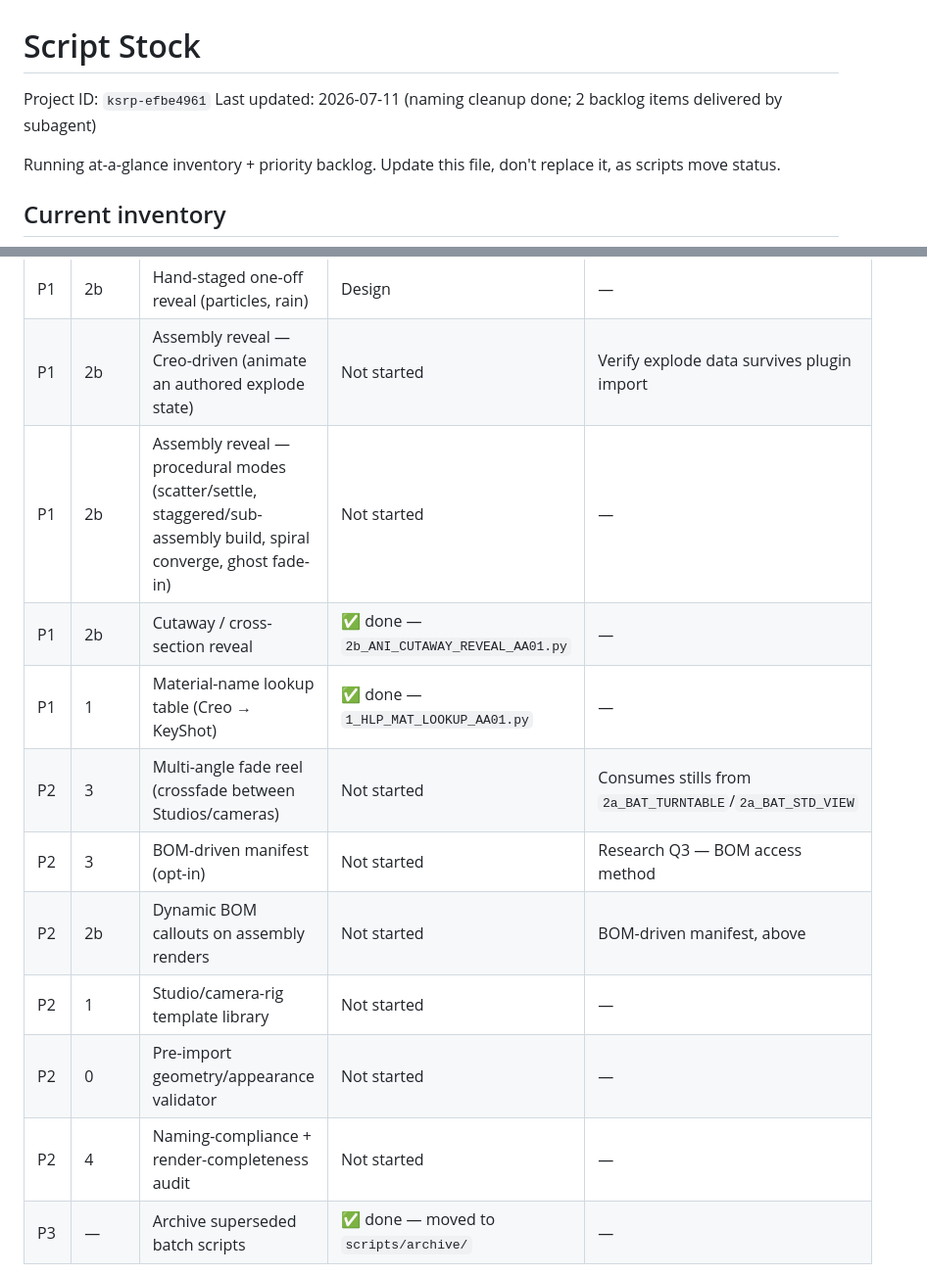
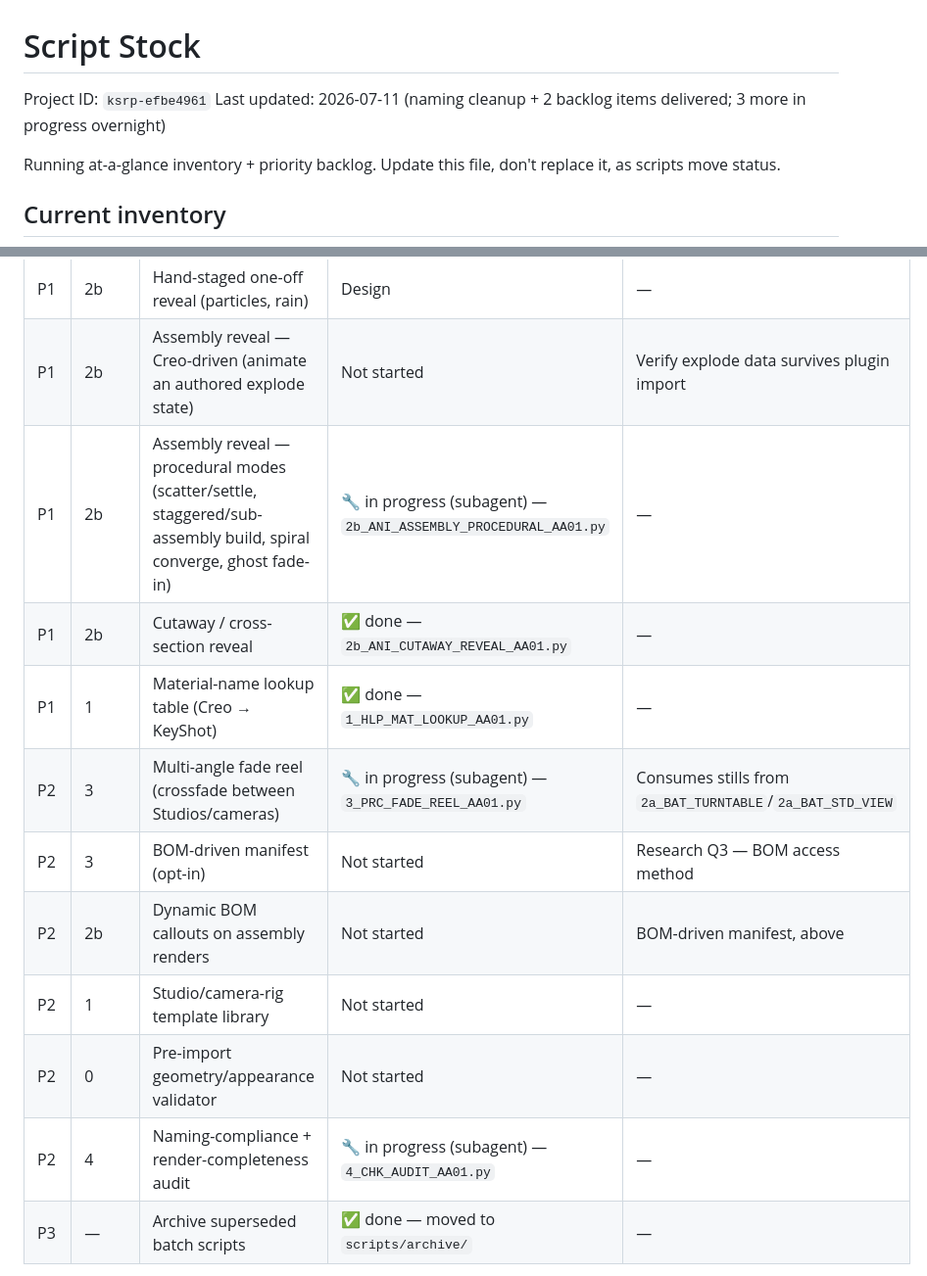
Before and after one commit to technicallytechnicaldesign/RENKON, a Markdown page: keyshot/SCRIPT_STOCK.md, 2 parts joined by grey strips. Shown at 98% size. Rendered like a GitHub page.

Commit message:
keyshot: mark 3 more backlog scripts in progress
Dispatching subagents for 2b_ANI_ASSEMBLY_PROCEDURAL_AA01.py (procedural
assembly reveal: scatter/settle, staggered build, spiral converge, ghost
fade-in), 3_PRC_FADE_REEL_AA01.py (multi-angle crossfade reel), and
4_CHK_AUDIT_AA01.py (naming-compliance + render-completeness audit).

Co-Authored-By: Claude Sonnet 5 <noreply@anthropic.com>

```diff
--- a/keyshot/SCRIPT_STOCK.md
+++ b/keyshot/SCRIPT_STOCK.md
@@ -1,7 +1,7 @@
 # Script Stock
 
 Project ID: `ksrp-efbe4961`
-Last updated: 2026-07-11 (naming cleanup done; 2 backlog items delivered by subagent)
+Last updated: 2026-07-11 (naming cleanup + 2 backlog items delivered; 3 more in progress overnight)
 
 Running at-a-glance inventory + priority backlog. Update this file, don't
 replace it, as scripts move status.
@@ -30,15 +30,15 @@ replace it, as scripts move status.
 |---|---|---|---|---|
 | P1 | 2b | Hand-staged one-off reveal (particles, rain) | Design | — |
 | P1 | 2b | Assembly reveal — Creo-driven (animate an authored explode state) | Not started | Verify explode data survives plugin import |
-| P1 | 2b | Assembly reveal — procedural modes (scatter/settle, staggered/sub-assembly build, spiral converge, ghost fade-in) | Not started | — |
+| P1 | 2b | Assembly reveal — procedural modes (scatter/settle, staggered/sub-assembly build, spiral converge, ghost fade-in) | 🔧 in progress (subagent) — `2b_ANI_ASSEMBLY_PROCEDURAL_AA01.py` | — |
 | P1 | 2b | Cutaway / cross-section reveal | ✅ done — `2b_ANI_CUTAWAY_REVEAL_AA01.py` | — |
 | P1 | 1 | Material-name lookup table (Creo → KeyShot) | ✅ done — `1_HLP_MAT_LOOKUP_AA01.py` | — |
-| P2 | 3 | Multi-angle fade reel (crossfade between Studios/cameras) | Not started | Consumes stills from `2a_BAT_TURNTABLE`/`2a_BAT_STD_VIEW` |
+| P2 | 3 | Multi-angle fade reel (crossfade between Studios/cameras) | 🔧 in progress (subagent) — `3_PRC_FADE_REEL_AA01.py` | Consumes stills from `2a_BAT_TURNTABLE`/`2a_BAT_STD_VIEW` |
 | P2 | 3 | BOM-driven manifest (opt-in) | Not started | Research Q3 — BOM access method |
 | P2 | 2b | Dynamic BOM callouts on assembly renders | Not started | BOM-driven manifest, above |
 | P2 | 1 | Studio/camera-rig template library | Not started | — |
 | P2 | 0 | Pre-import geometry/appearance validator | Not started | — |
-| P2 | 4 | Naming-compliance + render-completeness audit | Not started | — |
+| P2 | 4 | Naming-compliance + render-completeness audit | 🔧 in progress (subagent) — `4_CHK_AUDIT_AA01.py` | — |
 | P3 | — | Archive superseded batch scripts | ✅ done — moved to `scripts/archive/` | — |
 
 See `RESEARCH_CREO_KEYSHOT.md` for the thinking behind the backlog.
```
